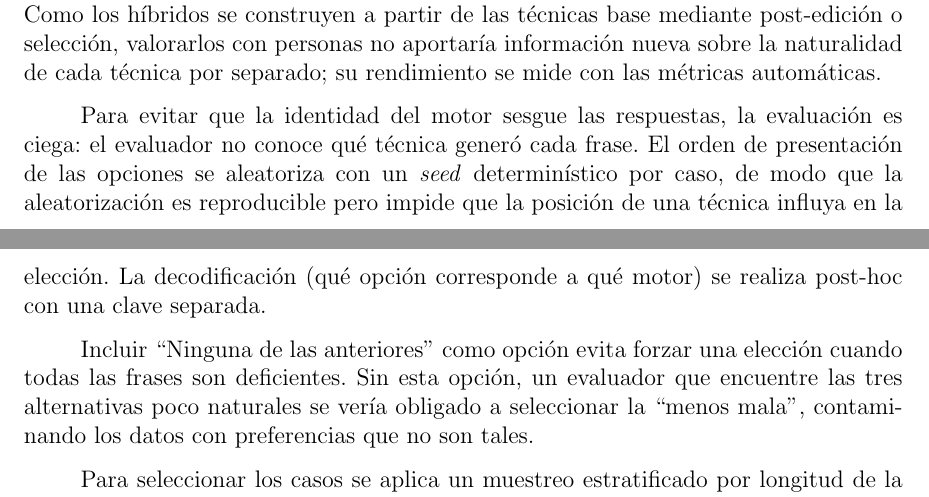
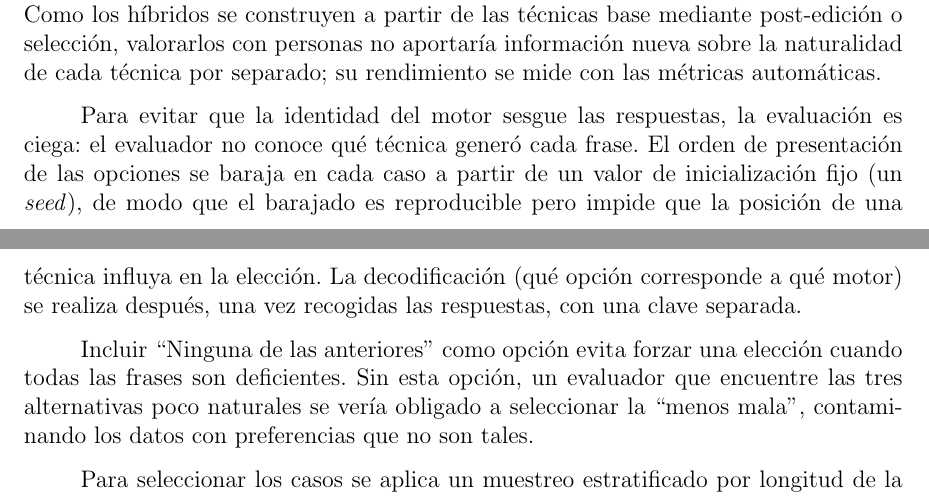
Before and after one commit to Lagaress/tfg-memory, a LaTeX document (main.tex, which reads sections/development/evaluacion-comparativa.tex): two parts of pages 59 and 60 of 119, joined at a grey line, cut so that both start at the same text. Compiled offline with pdfLaTeX.

Commit message:
Gloss 'seed' and replace 'post-hoc' in blind-evaluation paragraph
Explain the seed as a fixed initialisation value that makes the
shuffle reproducible, and replace 'post-hoc' with 'después, una vez
recogidas las respuestas'.

Co-Authored-By: Claude Opus 4.7 <noreply@anthropic.com>

```diff
--- a/sections/development/evaluacion-comparativa.tex
+++ b/sections/development/evaluacion-comparativa.tex
@@ -72,7 +72,7 @@ Este formato se prefirió frente a una escala Likert~\cite{likert1932} por su me
 
 El alcance de la encuesta se limita a esas tres técnicas base, sin incluir los híbridos. Como los híbridos se construyen a partir de las técnicas base mediante post-edición o selección, valorarlos con personas no aportaría información nueva sobre la naturalidad de cada técnica por separado; su rendimiento se mide con las métricas automáticas.
 
-Para evitar que la identidad del motor sesgue las respuestas, la evaluación es ciega: el evaluador no conoce qué técnica generó cada frase. El orden de presentación de las opciones se aleatoriza con un \textit{seed} determinístico por caso, de modo que la aleatorización es reproducible pero impide que la posición de una técnica influya en la elección. La decodificación (qué opción corresponde a qué motor) se realiza post-hoc con una clave separada.
+Para evitar que la identidad del motor sesgue las respuestas, la evaluación es ciega: el evaluador no conoce qué técnica generó cada frase. El orden de presentación de las opciones se baraja en cada caso a partir de un valor de inicialización fijo (un \textit{seed}), de modo que el barajado es reproducible pero impide que la posición de una técnica influya en la elección. La decodificación (qué opción corresponde a qué motor) se realiza después, una vez recogidas las respuestas, con una clave separada.
 
 Incluir ``Ninguna de las anteriores'' como opción evita forzar una elección cuando todas las frases son deficientes. Sin esta opción, un evaluador que encuentre las tres alternativas poco naturales se vería obligado a seleccionar la ``menos mala'', contaminando los datos con preferencias que no son tales.
 
```
